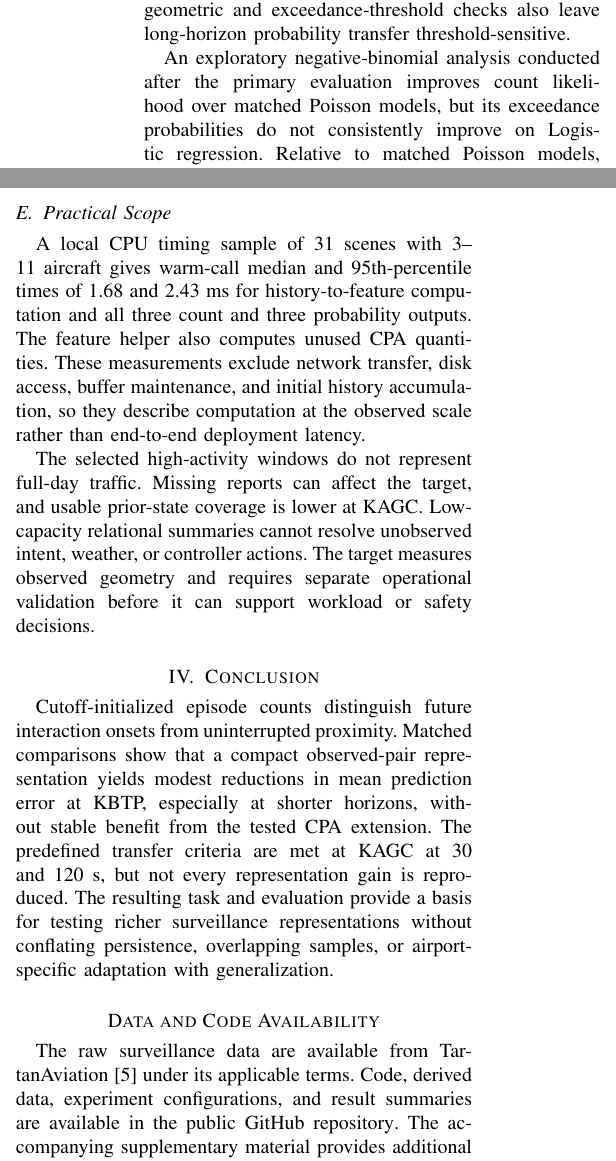
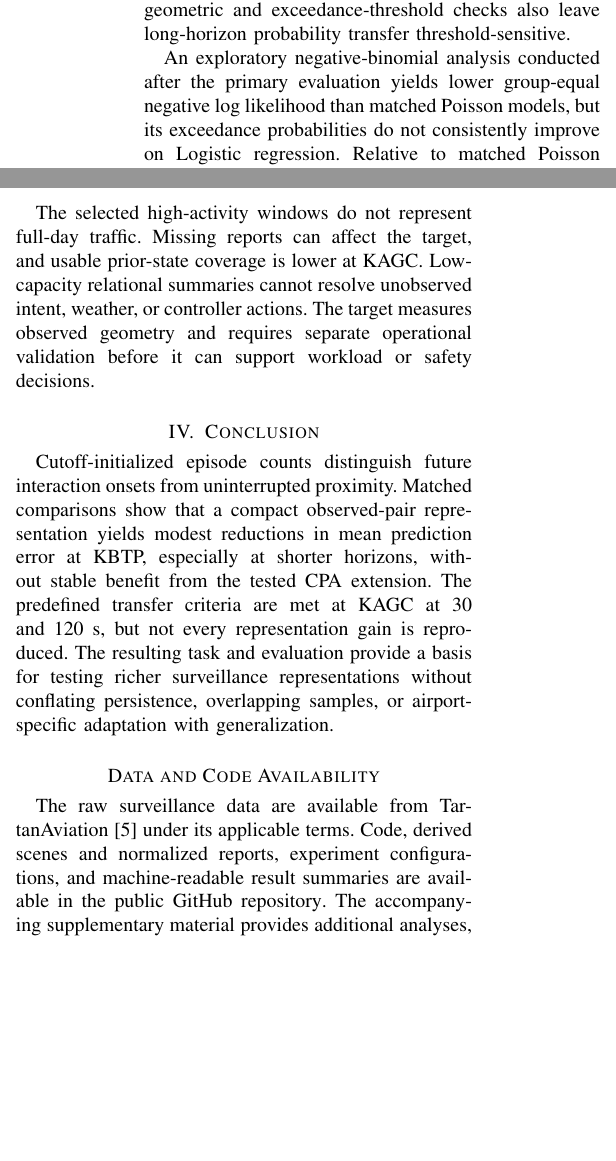
Before and after one commit to wenmu663559/adsb-future-onset-interaction-forecasting, a LaTeX paper (paper/main.tex): two parts of the columns of page 4 of 5, joined at a grey line, cut so that both start at the same text, the shorter picture padded with empty space. Compiled offline with pdfLaTeX; a missing font is replaced by an installed copy or a similar font; a LaTeX package or settings file that is missing is left out.

Commit message:
Remove incidental timing claim and clarify data and likelihood wording

```diff
--- a/paper/main.tex
+++ b/paper/main.tex
@@ -106,7 +106,7 @@ KAGC has lower mean targets than KBTP training: 0.345 versus 0.446, 1.258 versus
 \subsection{Sensitivity and Scope}
 The supplementary material summarizes target sensitivity, distributional prediction, local-history references, and reproduction settings. Changing the staleness bound to 15 or 60~s changes the 120-s development episode total from 12,731 to 12,601 or 13,471. This does not establish prediction robustness to altered staleness. Separate geometric and exceedance-threshold checks also leave long-horizon probability transfer threshold-sensitive.
 
-An exploratory negative-binomial analysis conducted after the primary evaluation improves count likelihood over matched Poisson models, but its exceedance probabilities do not consistently improve on Logistic regression. Relative to matched Poisson models, its group-equal negative log likelihood is lower by 0.062/0.272/0.891 at KBTP and 0.009/0.131/0.489 at KAGC for 30/120/300~s. However, the joint likelihood-and-probability comparison criterion is met only at KBTP 120~s and KAGC 30/120~s. A fuller count distribution therefore need not improve the specific threshold-exceedance prediction task. The supplementary material gives the comparison rule and probability-score differences.
+An exploratory negative-binomial analysis conducted after the primary evaluation yields lower group-equal negative log likelihood than matched Poisson models, but its exceedance probabilities do not consistently improve on Logistic regression. Relative to matched Poisson models, its group-equal negative log likelihood is lower by 0.062/0.272/0.891 at KBTP and 0.009/0.131/0.489 at KAGC for 30/120/300~s. However, the joint likelihood-and-probability comparison criterion is met only at KBTP 120~s and KAGC 30/120~s. A fuller count distribution therefore need not improve the specific threshold-exceedance prediction task. The supplementary material gives the comparison rule and probability-score differences.
 
 When past KAGC target labels are available, a chronological local median yields lower 30-s count MAE than B (0.268 versus 0.352) on nine groups after warm-up. This comparison uses additional local label information absent from the primary transfer setting; usefulness depends on the prediction objective and available history. These supplemental results are not additional independent transfer trials.
 
@@ -115,8 +115,6 @@ The observed-pair and CPA representations depend on the availability of earlier
 
 Freshness strata defined by maximum current-report age of at most 10~s versus greater than 10~s contain 1,950/655 KBTP scenes and 329/939 KAGC scenes. KBTP Brier scores are below prevalence in both strata at all horizons. At KAGC, the 30-s Brier scores are 0.149 versus 0.162 for the fresher stratum and 0.178 versus 0.176 for the older stratum. Differences in traffic composition and prevalence prevent a causal interpretation of this association. Reliability summaries use ten equal-width probability bins, and upper KAGC bins can contain only one or two scenes; apparent bin-level deviations are therefore imprecise.
 
-\subsection{Practical Scope}
-A local CPU timing sample of 31 scenes with 3--11 aircraft gives warm-call median and 95th-percentile times of 1.68 and 2.43~ms for history-to-feature computation and all three count and three probability outputs. The feature helper also computes unused CPA quantities. These measurements exclude network transfer, disk access, buffer maintenance, and initial history accumulation, so they describe computation at the observed scale rather than end-to-end deployment latency.
 
 The selected high-activity windows do not represent full-day traffic. Missing reports can affect the target, and usable prior-state coverage is lower at KAGC. Low-capacity relational summaries cannot resolve unobserved intent, weather, or controller actions. The target measures observed geometry and requires separate operational validation before it can support workload or safety decisions.
 
@@ -124,7 +122,7 @@ The selected high-activity windows do not represent full-day traffic. Missing re
 Cutoff-initialized episode counts distinguish future interaction onsets from uninterrupted proximity. Matched comparisons show that a compact observed-pair representation yields modest reductions in mean prediction error at KBTP, especially at shorter horizons, without stable benefit from the tested CPA extension. The predefined transfer criteria are met at KAGC at 30 and 120~s, but not every representation gain is reproduced. The resulting task and evaluation provide a basis for testing richer surveillance representations without conflating persistence, overlapping samples, or airport-specific adaptation with generalization.
 
 \section*{Data and Code Availability}
-The raw surveillance data are available from TartanAviation \cite{patrikar2025tartanaviation} under its applicable terms. Code, derived data, experiment configurations, and result summaries are available in the \href{https://github.com/wenmu663559/adsb-future-onset-interaction-forecasting}{public GitHub repository}. The accompanying supplementary material provides additional analyses, data partitions, and reproduction settings.
+The raw surveillance data are available from TartanAviation \cite{patrikar2025tartanaviation} under its applicable terms. Code, derived scenes and normalized reports, experiment configurations, and machine-readable result summaries are available in the \href{https://github.com/wenmu663559/adsb-future-onset-interaction-forecasting}{public GitHub repository}. The accompanying supplementary material provides additional analyses, data partitions, and reproduction settings.
 
 \section*{Acknowledgment}
 OpenAI Codex assisted with manuscript restructuring and language revision of the existing methods and results.
```
Also changed, not shown: paper/paper.pdf.
